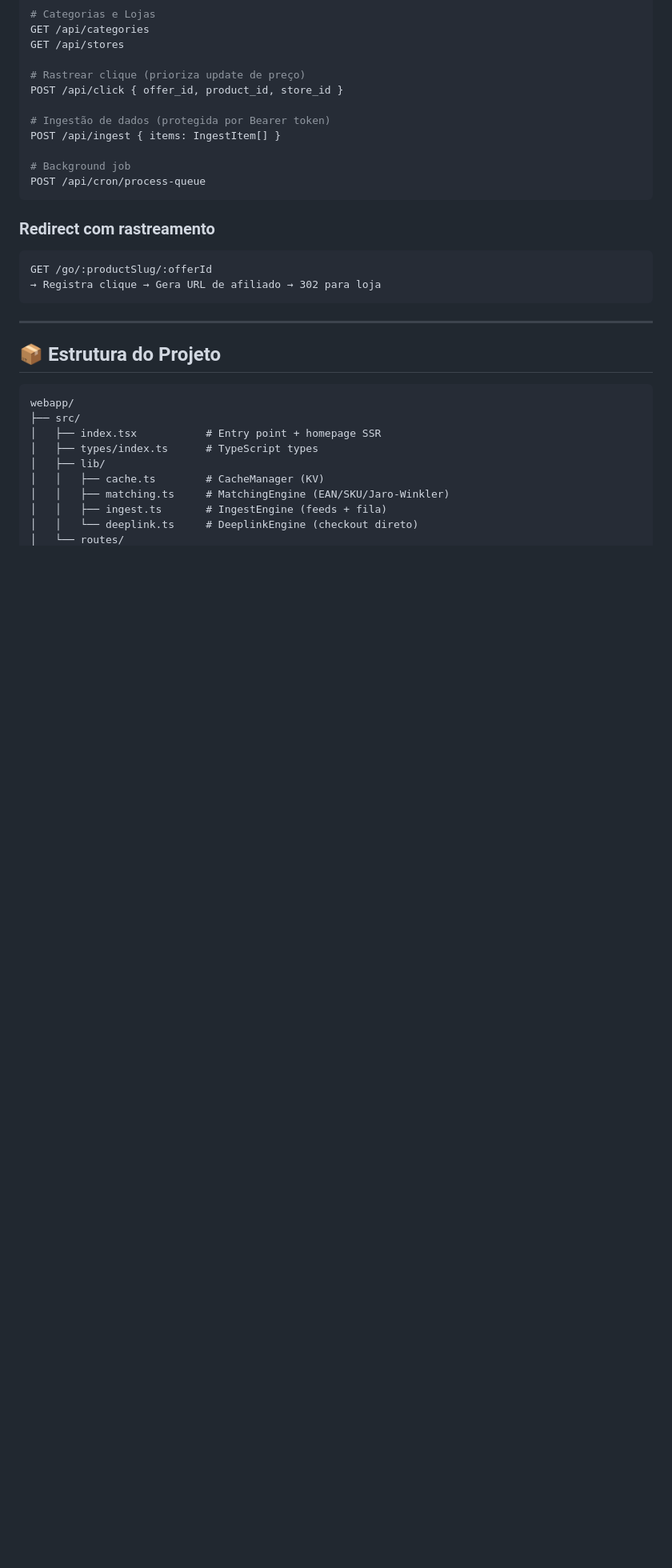
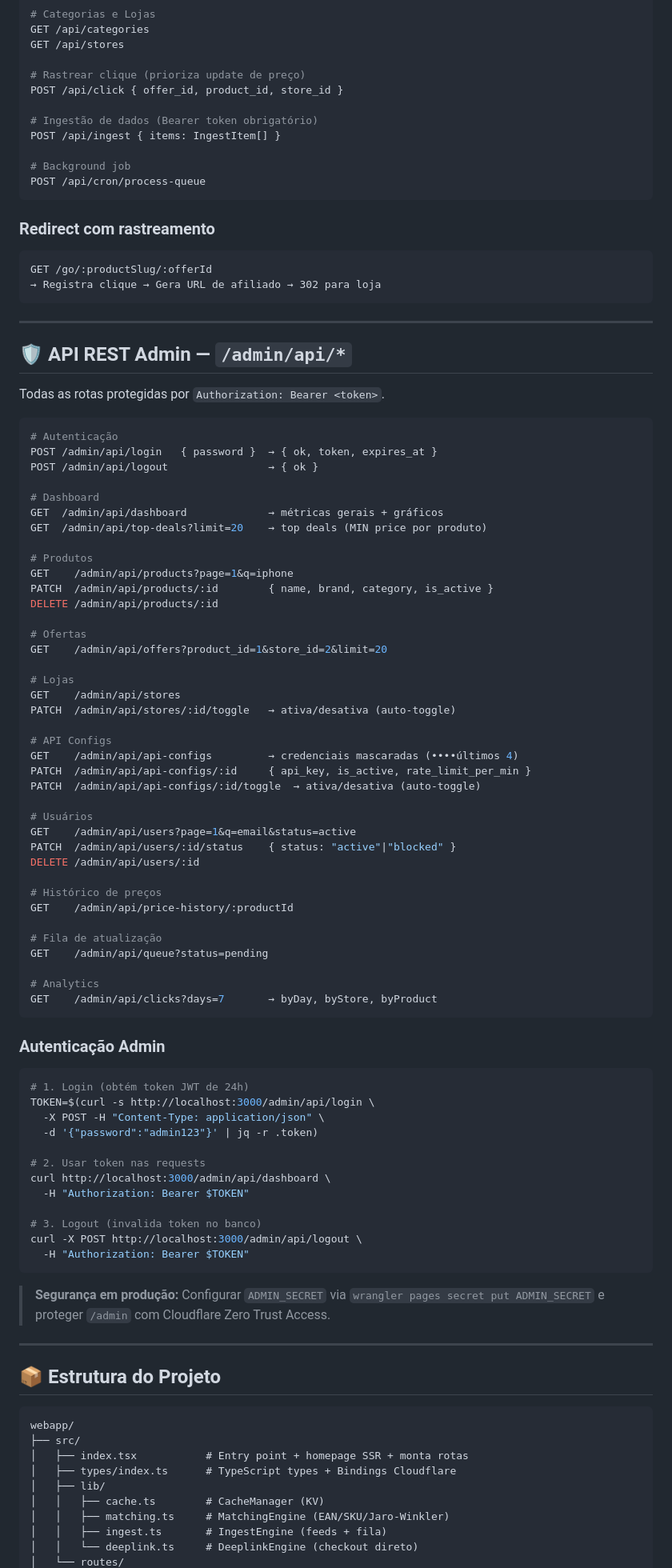
Before and after one commit to kainow252/kainowradar, a Markdown page: README.md, the part around one of its changes. Shown at 80% size. Drawn GitHub-style; blank space fills up the shorter version.

Commit message:
docs: atualiza README com painel admin, API completa e status Round 2

````diff
--- a/README.md
+++ b/README.md
@@ -89,7 +119,7 @@ GET /api/stores
 # Rastrear clique (prioriza update de preço)
 POST /api/click { offer_id, product_id, store_id }
 
-# Ingestão de dados (protegida por Bearer token)
+# Ingestão de dados (Bearer token obrigatório)
 POST /api/ingest { items: IngestItem[] }
 
 # Background job
@@ -104,13 +134,79 @@ GET /go/:productSlug/:offerId
 
 ---
 
+## 🛡️ API REST Admin — `/admin/api/*`
+
+Todas as rotas protegidas por `Authorization: Bearer <token>`.
+
+```bash
+# Autenticação
+POST /admin/api/login   { password }  → { ok, token, expires_at }
+POST /admin/api/logout                → { ok }
+
+# Dashboard
+GET  /admin/api/dashboard             → métricas gerais + gráficos
+GET  /admin/api/top-deals?limit=20    → top deals (MIN price por produto)
+
+# Produtos
+GET    /admin/api/products?page=1&q=iphone
+PATCH  /admin/api/products/:id        { name, brand, category, is_active }
+DELETE /admin/api/products/:id
+
+# Ofertas
+GET    /admin/api/offers?product_id=1&store_id=2&limit=20
+
+# Lojas
+GET    /admin/api/stores
+PATCH  /admin/api/stores/:id/toggle   → ativa/desativa (auto-toggle)
+
+# API Configs
+GET    /admin/api/api-configs         → credenciais mascaradas (••••últimos 4)
+PATCH  /admin/api/api-configs/:id     { api_key, is_active, rate_limit_per_min }
+PATCH  /admin/api/api-configs/:id/toggle  → ativa/desativa (auto-toggle)
+
+# Usuários
+GET    /admin/api/users?page=1&q=email&status=active
+PATCH  /admin/api/users/:id/status    { status: "active"|"blocked" }
+DELETE /admin/api/users/:id
+
+# Histórico de preços
+GET    /admin/api/price-history/:productId
+
+# Fila de atualização
+GET    /admin/api/queue?status=pending
+
+# Analytics
+GET    /admin/api/clicks?days=7       → byDay, byStore, byProduct
+```
+
+### Autenticação Admin
+```bash
+# 1. Login (obtém token JWT de 24h)
+TOKEN=$(curl -s http://localhost:3000/admin/api/login \
+  -X POST -H "Content-Type: application/json" \
+  -d '{"password":"admin123"}' | jq -r .token)
+
+# 2. Usar token nas requests
+curl http://localhost:3000/admin/api/dashboard \
+  -H "Authorization: Bearer $TOKEN"
+
+# 3. Logout (invalida token no banco)
+curl -X POST http://localhost:3000/admin/api/logout \
+  -H "Authorization: Bearer $TOKEN"
+```
+
+> **Segurança em produção:** Configurar `ADMIN_SECRET` via `wrangler pages secret put ADMIN_SECRET`
+> e proteger `/admin` com Cloudflare Zero Trust Access.
+
+---
+
 ## 📦 Estrutura do Projeto
 
 ```
 webapp/
 ├── src/
-│   ├── index.tsx           # Entry point + homepage SSR
-│   ├── types/index.ts      # TypeScript types
+│   ├── index.tsx           # Entry point + homepage SSR + monta rotas
+│   ├── types/index.ts      # TypeScript types + Bindings Cloudflare
 │   ├── lib/
 │   │   ├── cache.ts        # CacheManager (KV)
 │   │   ├── matching.ts     # MatchingEngine (EAN/SKU/Jaro-Winkler)
````
Also changed, not shown: other parts of README.md (+74 -26 lines).
